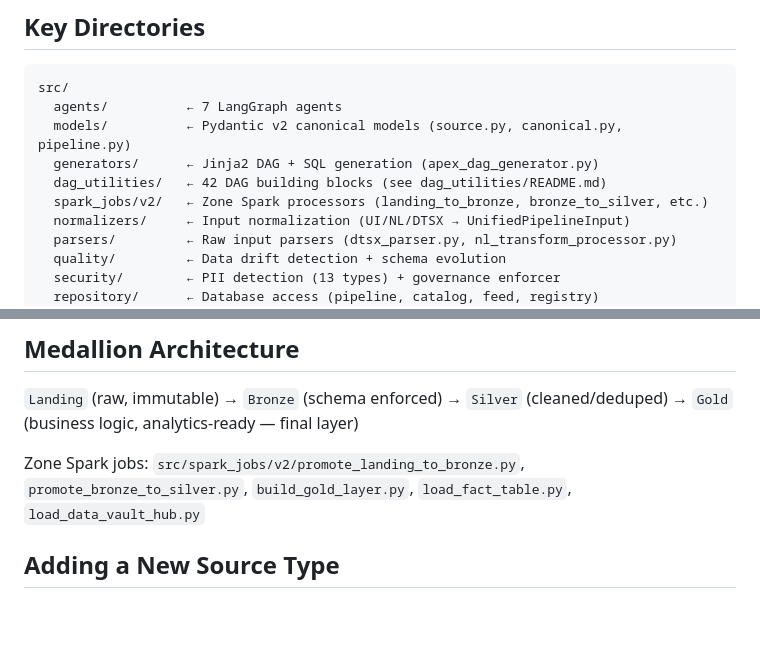
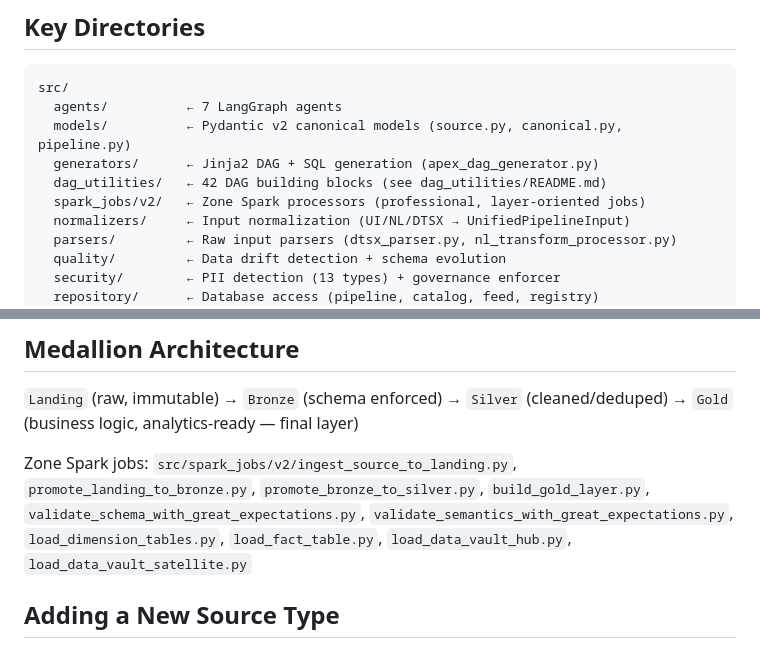
Before and after one commit to sam2881/smart-enterprise-ai-agents, a Markdown page: agents/data_agent/README.md, 2 parts joined by grey strips. Rendered like a GitHub page; blank space fills up the shorter version.

Commit message:
Refresh data agent README references

```diff
--- a/agents/data_agent/README.md
+++ b/agents/data_agent/README.md
@@ -50,7 +50,7 @@ src/
   models/          ← Pydantic v2 canonical models (source.py, canonical.py, pipeline.py)
   generators/      ← Jinja2 DAG + SQL generation (apex_dag_generator.py)
   dag_utilities/   ← 42 DAG building blocks (see dag_utilities/README.md)
-  spark_jobs/v2/   ← Zone Spark processors (landing_to_bronze, bronze_to_silver, etc.)
+  spark_jobs/v2/   ← Zone Spark processors (professional, layer-oriented jobs)
   normalizers/     ← Input normalization (UI/NL/DTSX → UnifiedPipelineInput)
   parsers/         ← Raw input parsers (dtsx_parser.py, nl_transform_processor.py)
   quality/         ← Data drift detection + schema evolution
@@ -68,7 +68,7 @@ tests/             ← Integration tests (require live infra)
 
 `Landing` (raw, immutable) → `Bronze` (schema enforced) → `Silver` (cleaned/deduped) → `Gold` (business logic, analytics-ready — final layer)
 
-Zone Spark jobs: `src/spark_jobs/v2/promote_landing_to_bronze.py`, `promote_bronze_to_silver.py`, `build_gold_layer.py`, `load_fact_table.py`, `load_data_vault_hub.py`
+Zone Spark jobs: `src/spark_jobs/v2/ingest_source_to_landing.py`, `promote_landing_to_bronze.py`, `promote_bronze_to_silver.py`, `build_gold_layer.py`, `validate_schema_with_great_expectations.py`, `validate_semantics_with_great_expectations.py`, `load_dimension_tables.py`, `load_fact_table.py`, `load_data_vault_hub.py`, `load_data_vault_satellite.py`
 
 ## Adding a New Source Type
 
```
Also changed, not shown: 1 other file.
